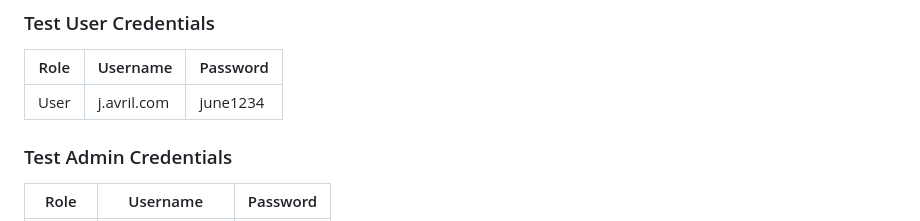
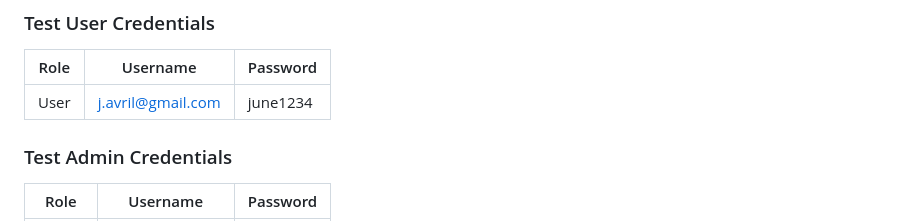
Before and after one commit to EllatheStarr/Ella-s-Campus-Events, a Markdown page: README.md, the part around the change. GitHub-like rendering.

```diff
--- a/README.md
+++ b/README.md
@@ -26,7 +26,7 @@ For easy access during testing, use the following credentials:
 ### Test User Credentials
 | Role | Username         | Password  |
 |------|------------------|-----------|
-| User | j.avril.com      | june1234  |
+| User | j.avril@gmail.com      | june1234  |
 
 ### Test Admin Credentials
 | Role | Username         | Password  |
```
